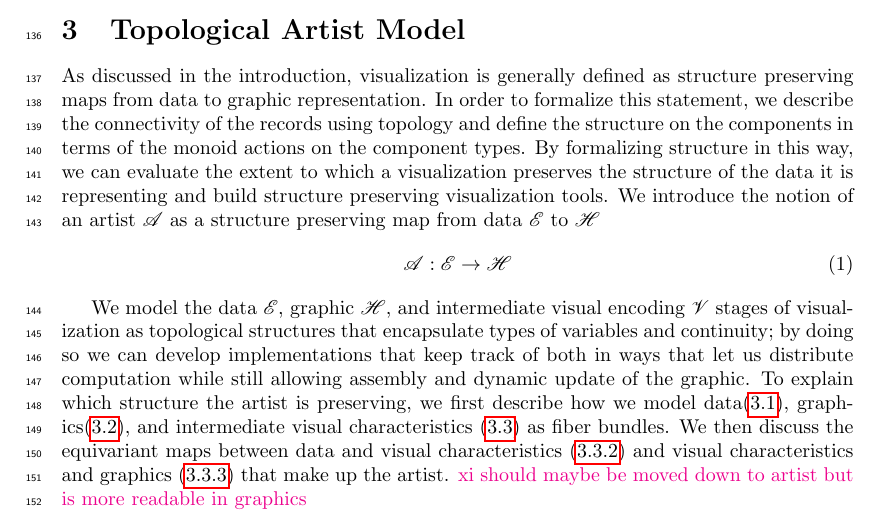
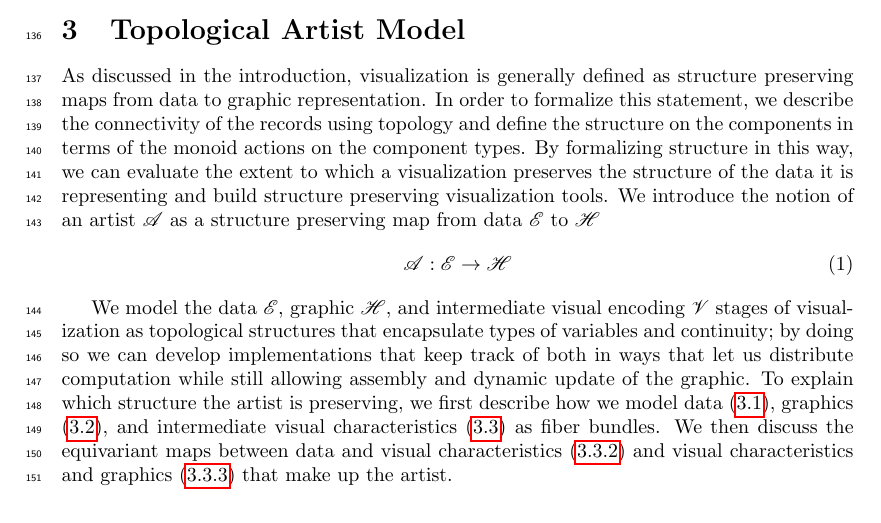
Before and after one commit to story645/proposal, a LaTeX thesis (draft/main.tex, which reads draft/sections/math.tex): part of page 6 of 47, cut so that both start at the same text. Compiled offline with pdfLaTeX; a LaTeX package or settings file that is missing is left out.

```diff
--- a/draft/sections/math.tex
+++ b/draft/sections/math.tex
@@ -10,8 +10,7 @@
     \mathscr{\vartist}: \mathscr{\dtotal} \rightarrow \mathscr{\gtotal}
 \end{equation}
 
-We model the data $\mathscr{\dtotal}$, graphic $\mathscr{\gtotal}$, and intermediate visual encoding $\mathscr{\vtotal}$ stages of visualization as topological structures that encapsulate types of variables and continuity; by doing so we can develop implementations that keep track of both in ways that let us distribute computation while still allowing assembly and dynamic update of the graphic. To explain which structure the artist is preserving, we first describe how we model data(\ref{sec:data}), graphics(\ref{sec:graphic}), and intermediate visual characteristics (\ref{sec:artist}) as fiber bundles. We then discuss the equivariant maps between data and visual characteristics (\ref{sec:artist_nu}) and visual characteristics and graphics (\ref{sec:artist_q}) that make up the artist.
-\note{xi should maybe be moved down to artist but is more readable in graphics}
+We model the data $\mathscr{\dtotal}$, graphic $\mathscr{\gtotal}$, and intermediate visual encoding $\mathscr{\vtotal}$ stages of visualization as topological structures that encapsulate types of variables and continuity; by doing so we can develop implementations that keep track of both in ways that let us distribute computation while still allowing assembly and dynamic update of the graphic. To explain which structure the artist is preserving, we first describe how we model data (\ref{sec:data}), graphics (\ref{sec:graphic}), and intermediate visual characteristics (\ref{sec:artist}) as fiber bundles. We then discuss the equivariant maps between data and visual characteristics (\ref{sec:artist_nu}) and visual characteristics and graphics (\ref{sec:artist_q}) that make up the artist.
 
 \subsection{Data Space \dtotal}
 \label{sec:data}
```
Also changed, not shown: draft/sections/math.tex (1 more changed lines).
